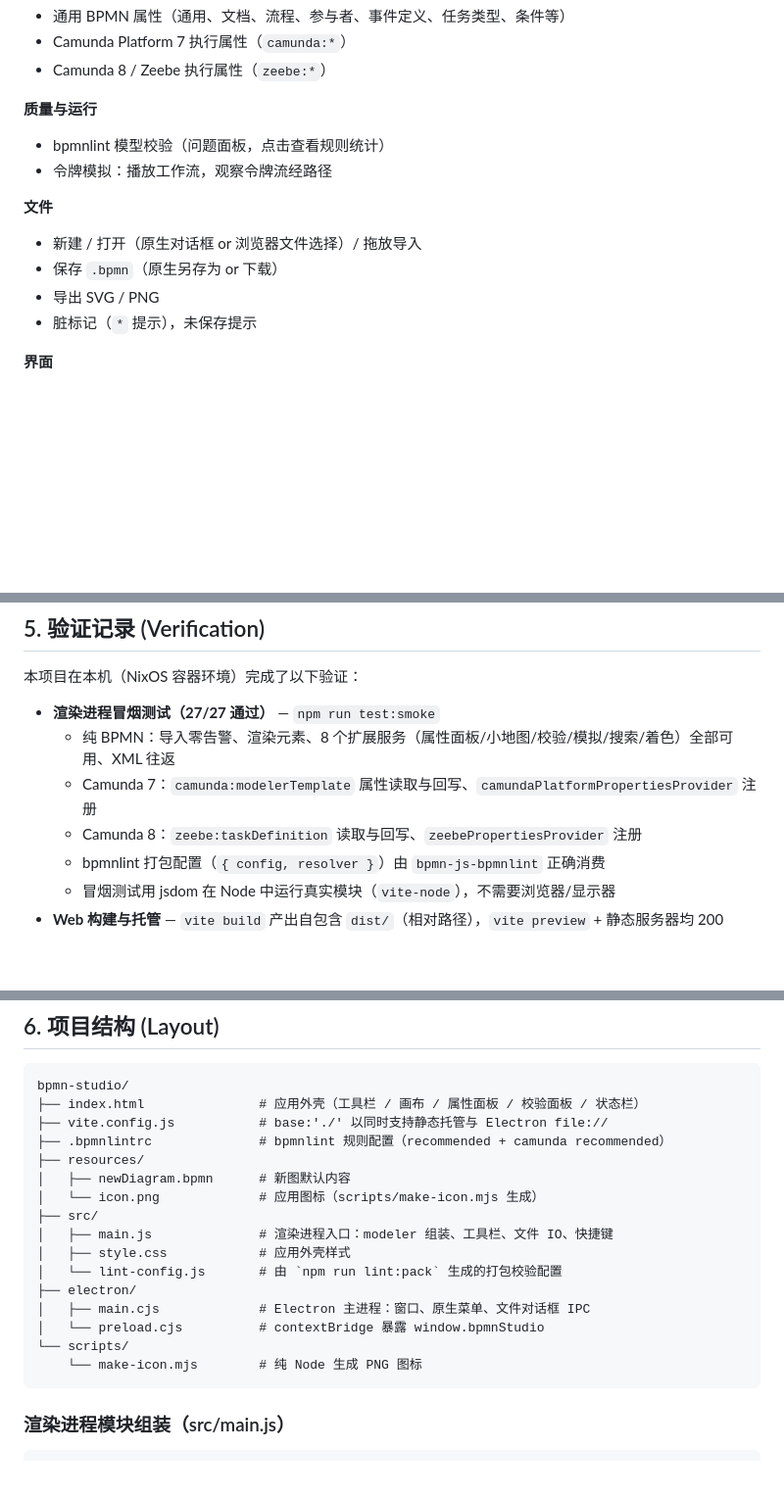
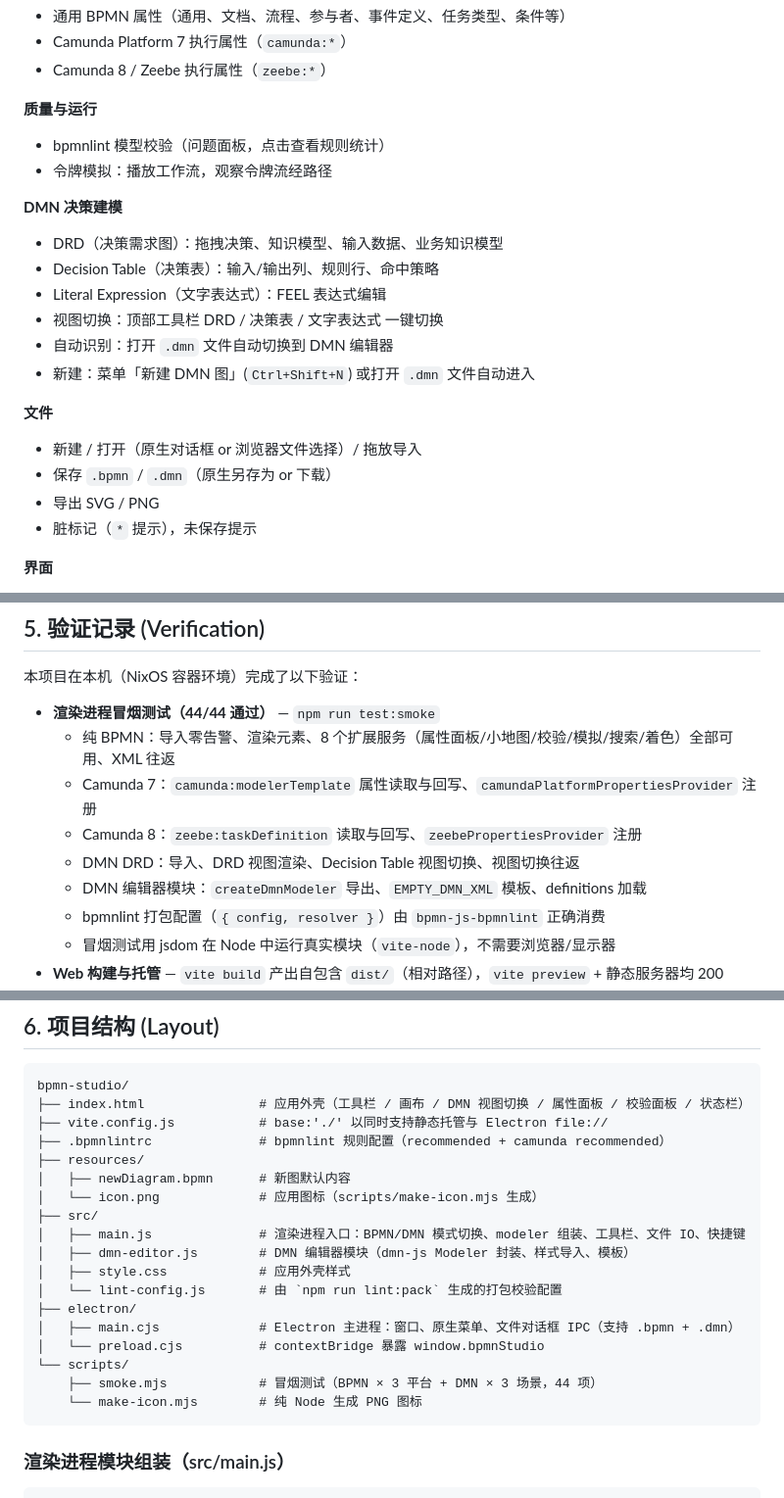
Before and after one commit to jackyliu16/tools-bpmn-studio, a Markdown page: README.md, 3 parts joined by grey strips. Shown at 98% size. GitHub-like rendering; blank space fills up the shorter version.

Commit message:
docs: 更新 README 反映 DMN 集成
- 标题更新为 BPMN 2.0 / DMN editor
- 仓库评估表标记 dmn-js 为已集成（v17.10.2）
- 特性清单新增 DMN 决策建模板块
- 文件操作说明更新支持 .dmn
- 冒烟测试从 27 项扩展到 44 项
- 项目结构新增 dmn-editor.js 和 smoke.mjs
- 关键依赖表新增 dmn-js
- 路线图标记 dmn-js 为已完成 (v0.1.4)

````diff
--- a/README.md
+++ b/README.md
@@ -52,9 +53,17 @@ This project was designed after evaluating the four bpmn-related repositories ch
 - bpmnlint 模型校验（问题面板，点击查看规则统计）
 - 令牌模拟：播放工作流，观察令牌流经路径
 
+**DMN 决策建模**
+- DRD（决策需求图）：拖拽决策、知识模型、输入数据、业务知识模型
+- Decision Table（决策表）：输入/输出列、规则行、命中策略
+- Literal Expression（文字表达式）：FEEL 表达式编辑
+- 视图切换：顶部工具栏 DRD / 决策表 / 文字表达式 一键切换
+- 自动识别：打开 `.dmn` 文件自动切换到 DMN 编辑器
+- 新建：菜单「新建 DMN 图」(`Ctrl+Shift+N`) 或打开 `.dmn` 文件自动进入
+
 **文件**
 - 新建 / 打开（原生对话框 or 浏览器文件选择）/ 拖放导入
-- 保存 `.bpmn`（原生另存为 or 下载）
+- 保存 `.bpmn` / `.dmn`（原生另存为 or 下载）
 - 导出 SVG / PNG
 - 脏标记（`*` 提示），未保存提示
 
@@ -153,10 +162,12 @@ release/win-unpacked/                  # 免安装目录（可直接双击运行
 
 本项目在本机（NixOS 容器环境）完成了以下验证：
 
-- **渲染进程冒烟测试（27/27 通过）** — `npm run test:smoke`
+- **渲染进程冒烟测试（44/44 通过）** — `npm run test:smoke`
   - 纯 BPMN：导入零告警、渲染元素、8 个扩展服务（属性面板/小地图/校验/模拟/搜索/着色）全部可用、XML 往返
   - Camunda 7：`camunda:modelerTemplate` 属性读取与回写、`camundaPlatformPropertiesProvider` 注册
   - Camunda 8：`zeebe:taskDefinition` 读取与回写、`zeebePropertiesProvider` 注册
+  - DMN DRD：导入、DRD 视图渲染、Decision Table 视图切换、视图切换往返
+  - DMN 编辑器模块：`createDmnModeler` 导出、`EMPTY_DMN_XML` 模板、definitions 加载
   - bpmnlint 打包配置（`{ config, resolver }`）由 `bpmn-js-bpmnlint` 正确消费
   - 冒烟测试用 jsdom 在 Node 中运行真实模块（`vite-node`），不需要浏览器/显示器
 - **Web 构建与托管** — `vite build` 产出自包含 `dist/`（相对路径），`vite preview` + 静态服务器均 200
@@ -175,20 +186,22 @@ release/win-unpacked/                  # 免安装目录（可直接双击运行
 
 ```
 bpmn-studio/
-├── index.html               # 应用外壳（工具栏 / 画布 / 属性面板 / 校验面板 / 状态栏）
+├── index.html               # 应用外壳（工具栏 / 画布 / DMN 视图切换 / 属性面板 / 校验面板 / 状态栏）
 ├── vite.config.js           # base:'./' 以同时支持静态托管与 Electron file://
 ├── .bpmnlintrc              # bpmnlint 规则配置（recommended + camunda recommended）
 ├── resources/
 │   ├── newDiagram.bpmn      # 新图默认内容
 │   └── icon.png             # 应用图标（scripts/make-icon.mjs 生成）
 ├── src/
-│   ├── main.js              # 渲染进程入口：modeler 组装、工具栏、文件 IO、快捷键
+│   ├── main.js              # 渲染进程入口：BPMN/DMN 模式切换、modeler 组装、工具栏、文件 IO、快捷键
+│   ├── dmn-editor.js        # DMN 编辑器模块（dmn-js Modeler 封装、样式导入、模板）
 │   ├── style.css            # 应用外壳样式
 │   └── lint-config.js       # 由 `npm run lint:pack` 生成的打包校验配置
 ├── electron/
-│   ├── main.cjs             # Electron 主进程：窗口、原生菜单、文件对话框 IPC
+│   ├── main.cjs             # Electron 主进程：窗口、原生菜单、文件对话框 IPC（支持 .bpmn + .dmn）
 │   └── preload.cjs          # contextBridge 暴露 window.bpmnStudio
 └── scripts/
+    ├── smoke.mjs            # 冒烟测试（BPMN × 3 平台 + DMN × 3 场景，44 项）
     └── make-icon.mjs        # 纯 Node 生成 PNG 图标
 ```
 
````
Also changed, not shown: other parts of README.md (+8 -6 lines).
